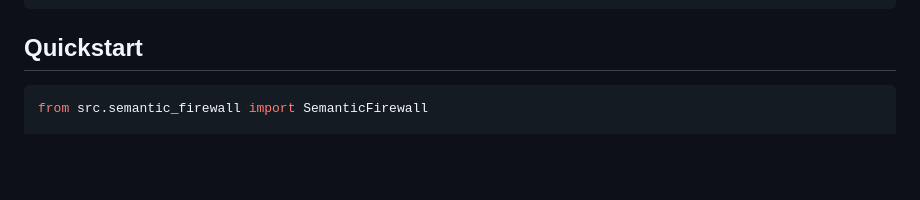
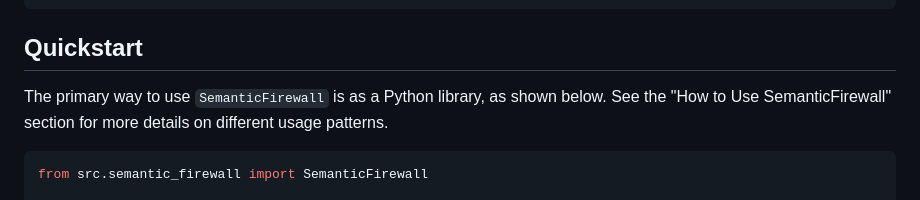
Before and after one commit to Hyperceptron/SemFire, a Markdown page: README.md, the part around the change. Rendered like a GitHub page; blank space fills up the shorter version.

Commit message:
docs: Add section on usage patterns to README

````diff
--- a/README.md
+++ b/README.md
@@ -79,6 +79,9 @@ pip install -r requirements.txt
 
 
  ## Quickstart
+
+The primary way to use `SemanticFirewall` is as a Python library, as shown below. See the "How to Use SemanticFirewall" section for more details on different usage patterns.
+
  ```python
  from src.semantic_firewall import SemanticFirewall
 
````
